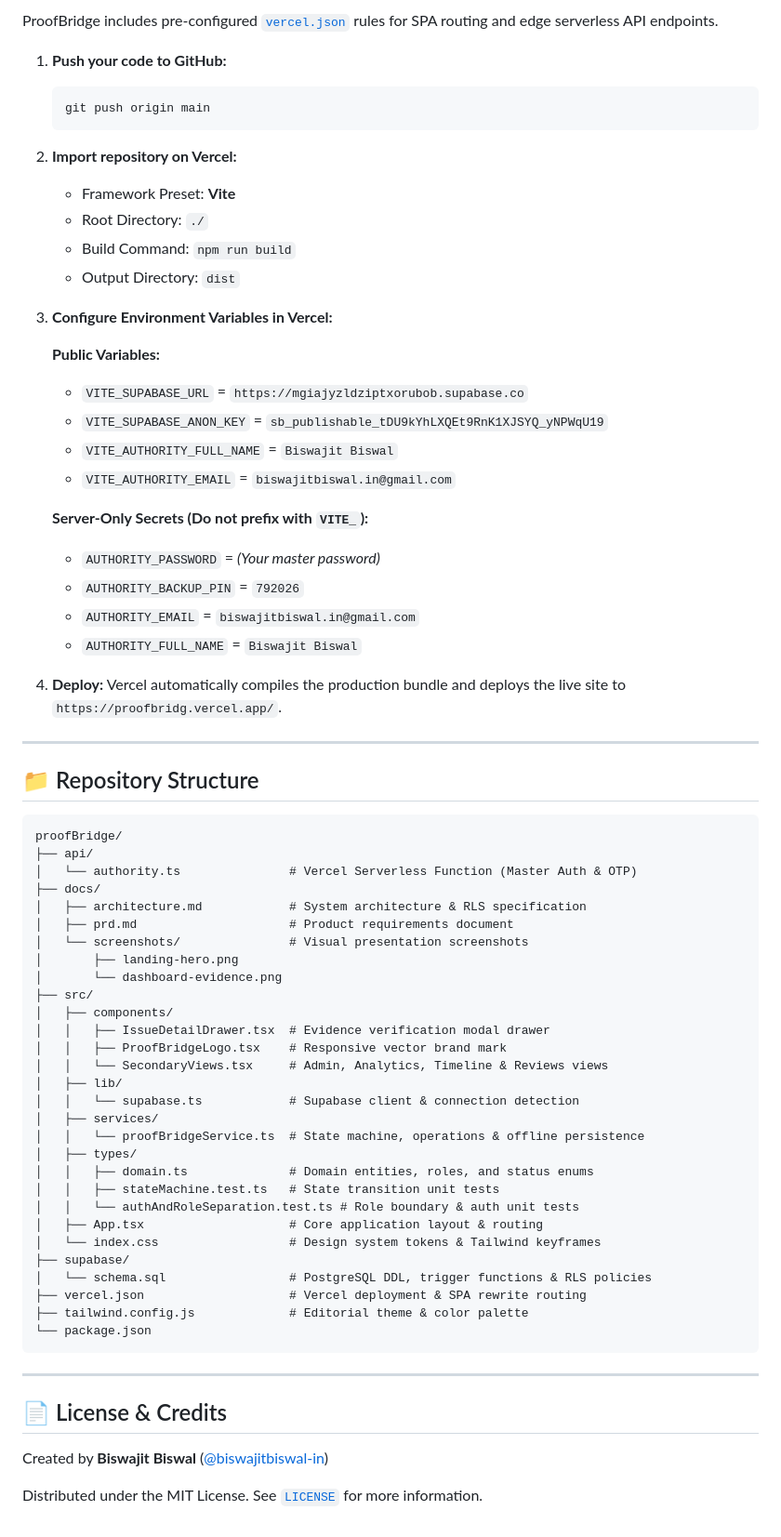
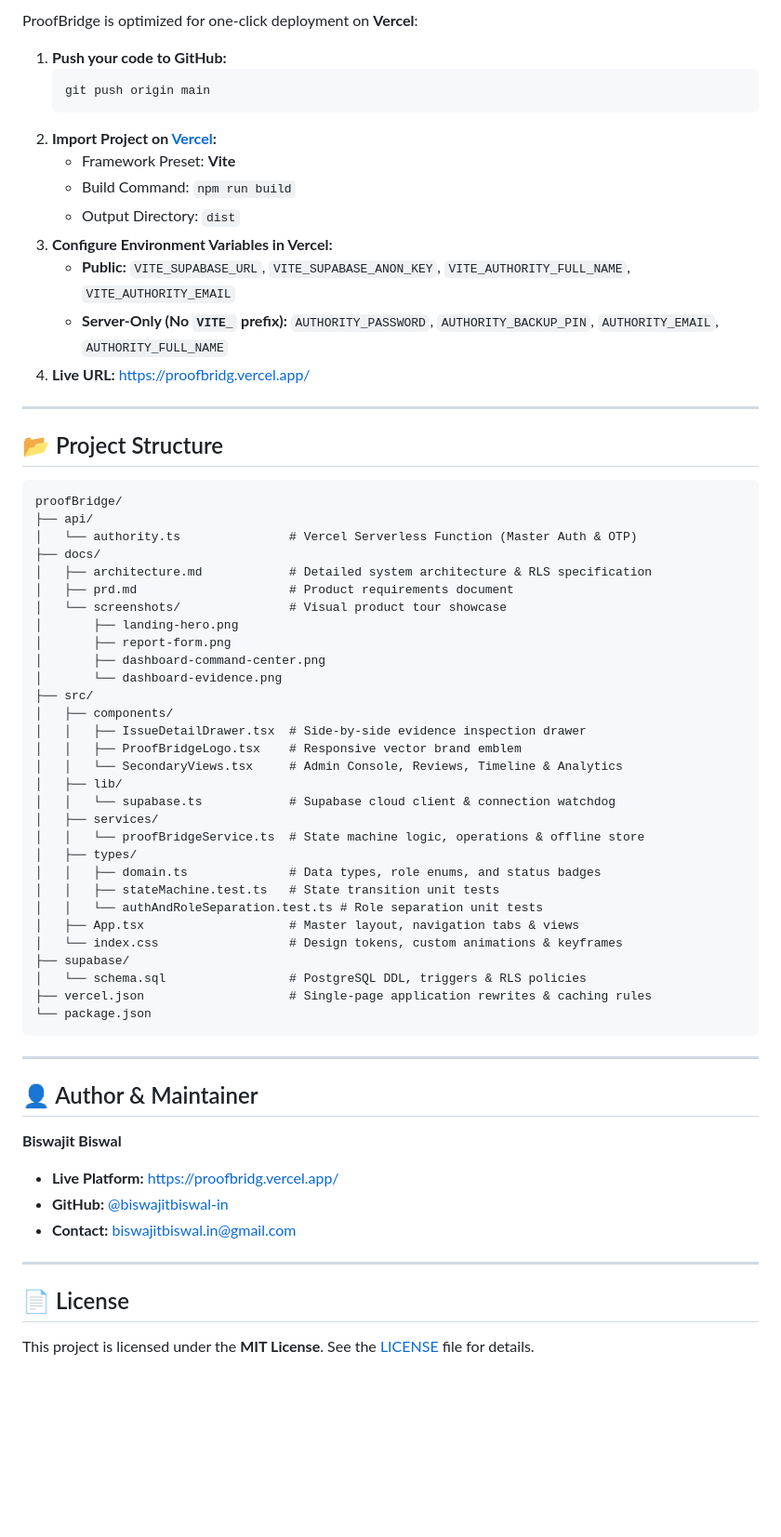
Before and after one commit to biswajitbiswal-in/proofBridge, a Markdown page: README.md, the part around one of its changes. Shown at 93% size. Drawn GitHub-style; blank space fills up the shorter version.

````diff
--- a/README.md
+++ b/README.md
@@ -148,72 +183,67 @@ Open [http://127.0.0.1:5173/](http://127.0.0.1:5173/) in your browser.
 
-ProofBridge includes pre-configured [`vercel.json`](./vercel.json) rules for SPA routing and edge serverless API endpoints.
+ProofBridge is optimized for one-click deployment on **Vercel**:
 
 1. **Push your code to GitHub:**
    ```bash
    git push origin main
    ```
-2. **Import repository on Vercel:**
+2. **Import Project on [Vercel](https://vercel.com):**
    - Framework Preset: **Vite**
-   - Root Directory: `./`
    - Build Command: `npm run build`
    - Output Directory: `dist`
-
 3. **Configure Environment Variables in Vercel:**
-
-   **Public Variables:**
-   - `VITE_SUPABASE_URL` = `https://mgiajyzldziptxorubob.supabase.co`
-   - `VITE_SUPABASE_ANON_KEY` = `sb_publishable_tDU9kYhLXQEt9RnK1XJSYQ_yNPWqU19`
-   - `VITE_AUTHORITY_FULL_NAME` = `Biswajit Biswal`
-   - `VITE_AUTHORITY_EMAIL` = `biswajitbiswal.in@gmail.com`
-
-   **Server-Only Secrets (Do not prefix with `VITE_`):**
-   - `AUTHORITY_PASSWORD` = *(Your master password)*
-   - `AUTHORITY_BACKUP_PIN` = `792026`
-   - `AUTHORITY_EMAIL` = `biswajitbiswal.in@gmail.com`
-   - `AUTHORITY_FULL_NAME` = `Biswajit Biswal`
-
-4. **Deploy:** Vercel automatically compiles the production bundle and deploys the live site to `https://proofbridg.vercel.app/`.
+   - **Public:** `VITE_SUPABASE_URL`, `VITE_SUPABASE_ANON_KEY`, `VITE_AUTHORITY_FULL_NAME`, `VITE_AUTHORITY_EMAIL`
+   - **Server-Only (No `VITE_` prefix):** `AUTHORITY_PASSWORD`, `AUTHORITY_BACKUP_PIN`, `AUTHORITY_EMAIL`, `AUTHORITY_FULL_NAME`
+4. **Live URL:** [https://proofbridg.vercel.app/](https://proofbridg.vercel.app/)
 
 ---
 
-## 📁 Repository Structure
+## 📂 Project Structure
 
 ```text
 proofBridge/
 ├── api/
 │   └── authority.ts               # Vercel Serverless Function (Master Auth & OTP)
 ├── docs/
-│   ├── architecture.md            # System architecture & RLS specification
+│   ├── architecture.md            # Detailed system architecture & RLS specification
 │   ├── prd.md                     # Product requirements document
-│   └── screenshots/               # Visual presentation screenshots
+│   └── screenshots/               # Visual product tour showcase
 │       ├── landing-hero.png
+│       ├── report-form.png
+│       ├── dashboard-command-center.png
 │       └── dashboard-evidence.png
 ├── src/
 │   ├── components/
-│   │   ├── IssueDetailDrawer.tsx  # Evidence verification modal drawer
-│   │   ├── ProofBridgeLogo.tsx    # Responsive vector brand mark
-│   │   └── SecondaryViews.tsx     # Admin, Analytics, Timeline & Reviews views
+│   │   ├── IssueDetailDrawer.tsx  # Side-by-side evidence inspection drawer
+│   │   ├── ProofBridgeLogo.tsx    # Responsive vector brand emblem
+│   │   └── SecondaryViews.tsx     # Admin Console, Reviews, Timeline & Analytics
 │   ├── lib/
-│   │   └── supabase.ts            # Supabase client & connection detection
+│   │   └── supabase.ts            # Supabase cloud client & connection watchdog
 │   ├── services/
-│   │   └── proofBridgeService.ts  # State machine, operations & offline persistence
+│   │   └── proofBridgeService.ts  # State machine logic, operations & offline store
 │   ├── types/
-│   │   ├── domain.ts              # Domain entities, roles, and status enums
+│   │   ├── domain.ts              # Data types, role enums, and status badges
 │   │   ├── stateMachine.test.ts   # State transition unit tests
-│   │   └── authAndRoleSeparation.test.ts # Role boundary & auth unit tests
-│   ├── App.tsx                    # Core application layout & routing
-│   └── index.css                  # Design system tokens & Tailwind keyframes
+│   │   └── authAndRoleSeparation.test.ts # Role separation unit tests
+│   ├── App.tsx                    # Master layout, navigation tabs & views
+│   └── index.css                  # Design tokens, custom animations & keyframes
 ├── supabase/
-│   └── schema.sql                 # PostgreSQL DDL, trigger functions & RLS policies
-├── vercel.json                    # Vercel deployment & SPA rewrite routing
-├── tailwind.config.js             # Editorial theme & color palette
+│   └── schema.sql                 # PostgreSQL DDL, triggers & RLS policies
+├── vercel.json                    # Single-page application rewrites & caching rules
 └── package.json
 ```
 
 ---
 
-## 📄 License & Credits
+## 👤 Author & Maintainer
 
-Created by **Biswajit Biswal** ([@biswajitbiswal-in](https://github.com/biswajitbiswal-in))
+**Biswajit Biswal**
+- **Live Platform:** [https://proofbridg.vercel.app/](https://proofbridg.vercel.app/)
+- **GitHub:** [@biswajitbiswal-in](https://github.com/biswajitbiswal-in)
+- **Contact:** [biswajitbiswal.in@gmail.com](mailto:biswajitbiswal.in@gmail.com)
 
-Distributed under the MIT License. See [`LICENSE`](./LICENSE) for more information.
+---
+
+## 📄 License
+
+This project is licensed under the **MIT License**. See the [LICENSE](./LICENSE) file for details.
````
Also changed, not shown: other parts of README.md (+110 -75 lines), docs/screenshots/dashboard-command-center.png (added), docs/screenshots/landing-hero.png, docs/screenshots/report-form.png (added).
